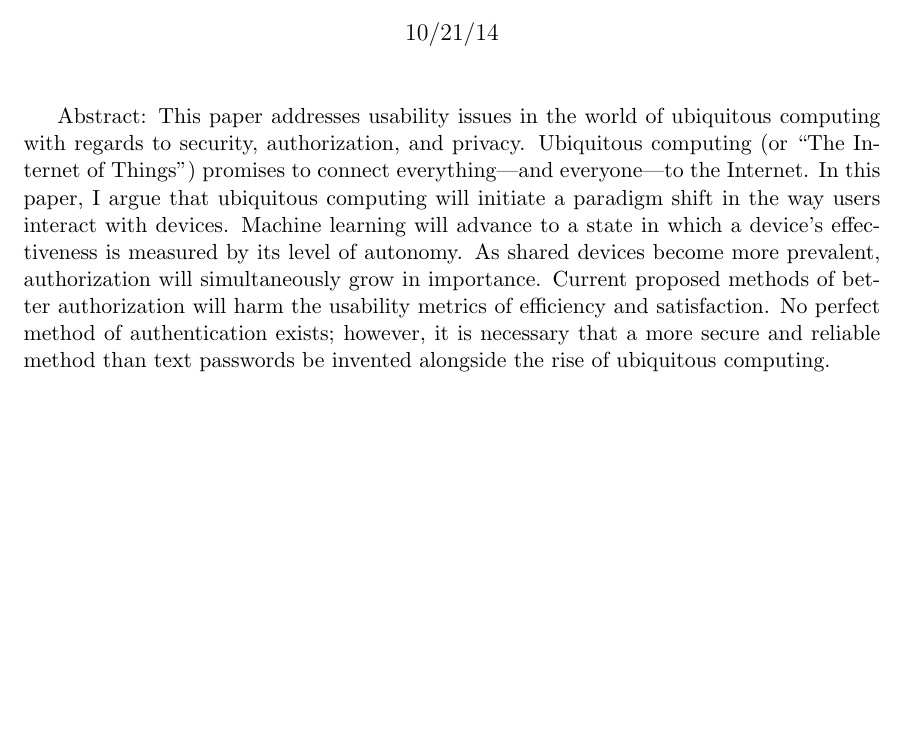
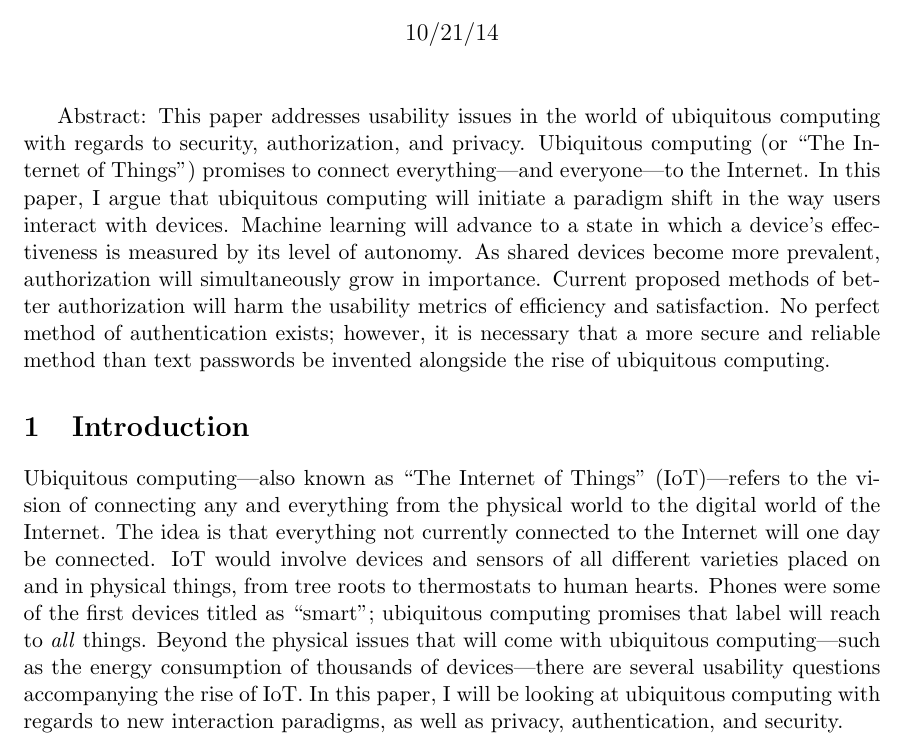
Before and after one commit to whusted/cmsi370, a LaTeX document (mental-model-paper/latex/mental-model-paper.tex): part of the page, cut so that both start at the same text, the shorter picture padded with empty space. Compiled offline with pdfLaTeX.

Commit message:
Intro implemented

```diff
--- a/mental-model-paper/latex/mental-model-paper.tex
+++ b/mental-model-paper/latex/mental-model-paper.tex
@@ -15,7 +15,8 @@
 \maketitle
 Abstract: This paper addresses usability issues in the world of ubiquitous computing with regards to security, authorization, and privacy. Ubiquitous computing (or ``The Internet of Things'') promises to connect everything---and everyone---to the Internet. In this paper, I argue that ubiquitous computing will initiate a paradigm shift in the way users interact with devices. Machine learning will advance to a state in which a device's effectiveness is measured by its level of autonomy. As shared devices become more prevalent, authorization will simultaneously grow in importance. Current proposed methods of better authorization will harm the usability metrics of efficiency and satisfaction. No perfect method of authentication exists; however, it is necessary that a more secure and reliable method than text passwords be invented alongside the rise of ubiquitous computing.
 
-%\section{}
+\section{Introduction}
+Ubiquitous computing---also known as ``The Internet of Things'' (IoT)---refers to the vision of connecting any and everything from the physical world to the digital world of the Internet. The idea is that everything not currently connected to the Internet will one day be connected. IoT would involve devices and sensors of all different varieties placed on and in physical things, from tree roots to thermostats to human hearts. Phones were some of the first devices titled as ``smart''; ubiquitous computing promises that label will reach to \textit{all} things. Beyond the physical issues that will come with ubiquitous computing---such as the energy consumption of thousands of devices---there are several usability questions accompanying the rise of IoT. In this paper, I will be looking at ubiquitous computing with regards to new interaction paradigms, as well as privacy, authentication, and security.
 %\subsection{}
 
 
```
Also changed, not shown: mental-model-paper/latex/mental-model-paper.pdf, 3 other files.
